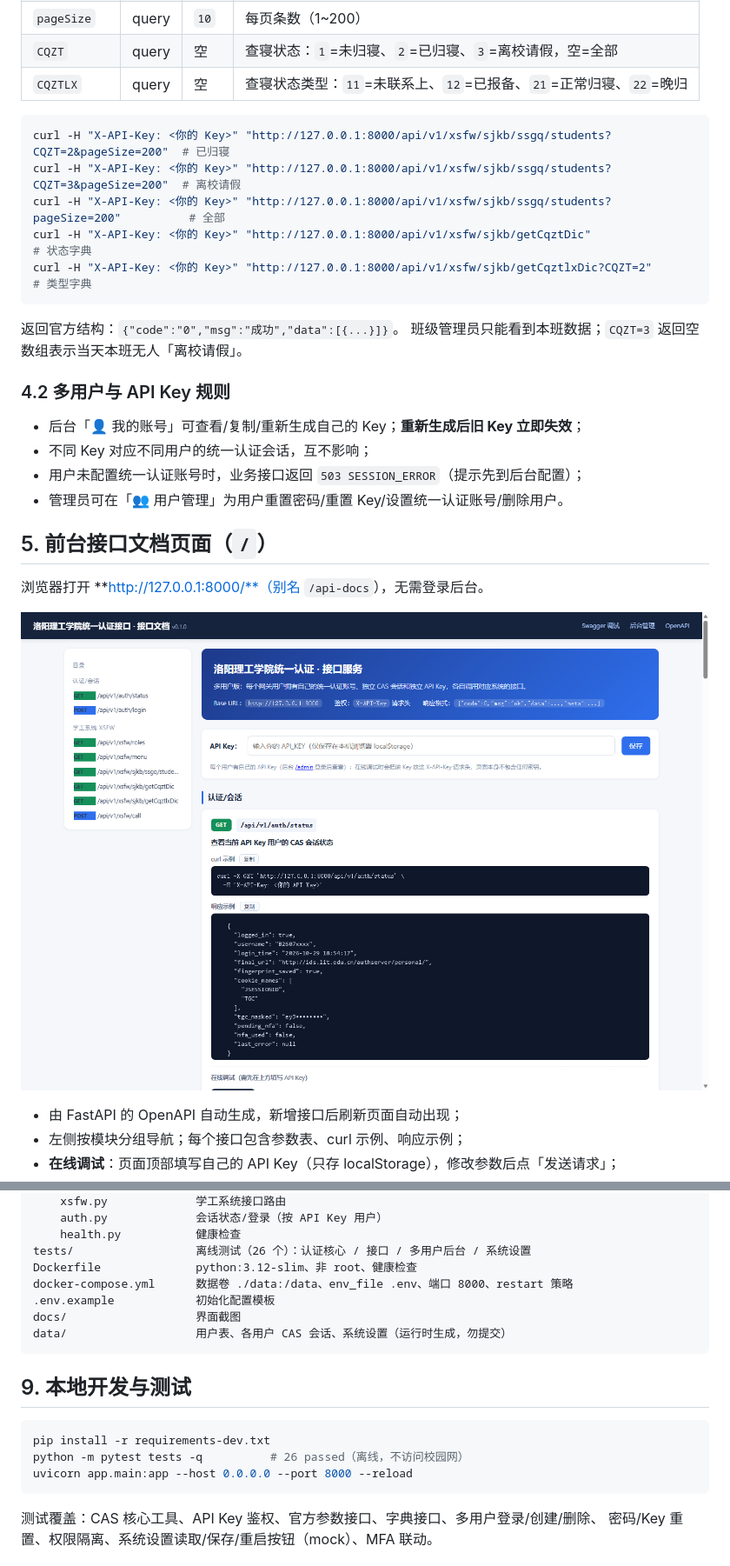
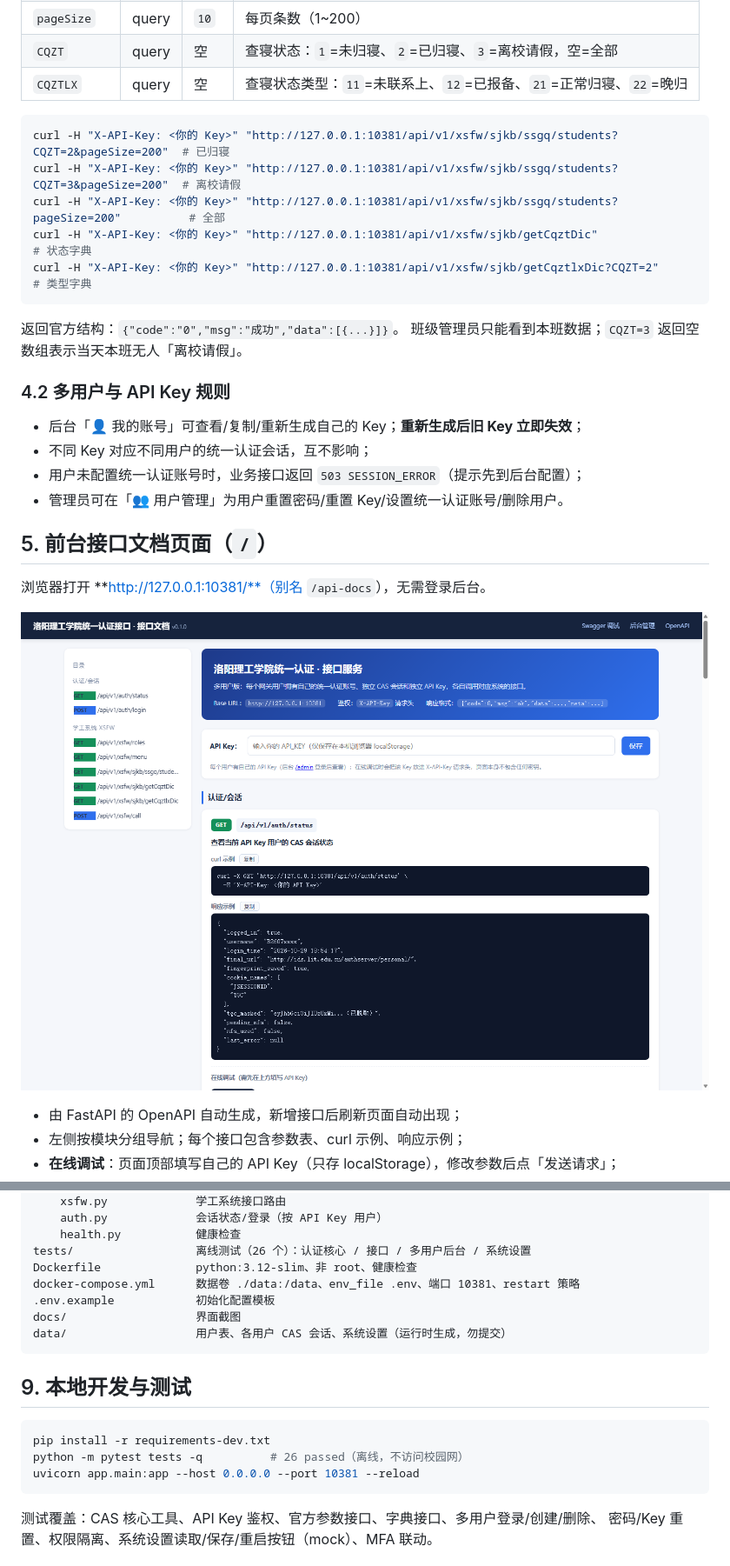
Before and after one commit to shihao618/Lit_ids, a Markdown page: README.md, 2 parts joined by grey strips. Shown at 87% size. GitHub-like rendering; pictures changed too: docs/api-docs.png.

Commit message:
change: service port 8000 -> 10381

````diff
--- a/README.md
+++ b/README.md
@@ -158,11 +158,11 @@ curl -H "X-API-Key: <你的 API Key>" \
 | `CQZTLX` | query | 空 | 查寝状态类型：`11`=未联系上、`12`=已报备、`21`=正常归寝、`22`=晚归 |
 
 ```bash
-curl -H "X-API-Key: <你的 Key>" "http://127.0.0.1:8000/api/v1/xsfw/sjkb/ssgq/students?CQZT=2&pageSize=200"  # 已归寝
-curl -H "X-API-Key: <你的 Key>" "http://127.0.0.1:8000/api/v1/xsfw/sjkb/ssgq/students?CQZT=3&pageSize=200"  # 离校请假
-curl -H "X-API-Key: <你的 Key>" "http://127.0.0.1:8000/api/v1/xsfw/sjkb/ssgq/students?pageSize=200"          # 全部
-curl -H "X-API-Key: <你的 Key>" "http://127.0.0.1:8000/api/v1/xsfw/sjkb/getCqztDic"                        # 状态字典
-curl -H "X-API-Key: <你的 Key>" "http://127.0.0.1:8000/api/v1/xsfw/sjkb/getCqztlxDic?CQZT=2"               # 类型字典
+curl -H "X-API-Key: <你的 Key>" "http://127.0.0.1:10381/api/v1/xsfw/sjkb/ssgq/students?CQZT=2&pageSize=200"  # 已归寝
+curl -H "X-API-Key: <你的 Key>" "http://127.0.0.1:10381/api/v1/xsfw/sjkb/ssgq/students?CQZT=3&pageSize=200"  # 离校请假
+curl -H "X-API-Key: <你的 Key>" "http://127.0.0.1:10381/api/v1/xsfw/sjkb/ssgq/students?pageSize=200"          # 全部
+curl -H "X-API-Key: <你的 Key>" "http://127.0.0.1:10381/api/v1/xsfw/sjkb/getCqztDic"                        # 状态字典
+curl -H "X-API-Key: <你的 Key>" "http://127.0.0.1:10381/api/v1/xsfw/sjkb/getCqztlxDic?CQZT=2"               # 类型字典
 ```
 
 返回官方结构：`{"code":"0","msg":"成功","data":[{...}]}`。
@@ -177,7 +177,7 @@ curl -H "X-API-Key: <你的 Key>" "http://127.0.0.1:8000/api/v1/xsfw/sjkb/getCqz
 
 ## 5. 前台接口文档页面（`/`）
 
-浏览器打开 **http://127.0.0.1:8000/**（别名 `/api-docs`），无需登录后台。
+浏览器打开 **http://127.0.0.1:10381/**（别名 `/api-docs`），无需登录后台。
 
 ![前台接口文档](docs/api-docs.png)
 
@@ -253,7 +253,7 @@ app/
     health.py           健康检查
 tests/                  离线测试（26 个）：认证核心 / 接口 / 多用户后台 / 系统设置
 Dockerfile              python:3.12-slim、非 root、健康检查
-docker-compose.yml      数据卷 ./data:/data、env_file .env、端口 8000、restart 策略
+docker-compose.yml      数据卷 ./data:/data、env_file .env、端口 10381、restart 策略
 .env.example            初始化配置模板
 docs/                   界面截图
 data/                   用户表、各用户 CAS 会话、系统设置（运行时生成，勿提交）
@@ -264,7 +264,7 @@ data/                   用户表、各用户 CAS 会话、系统设置（运行
 ```bash
 pip install -r requirements-dev.txt
 python -m pytest tests -q          # 26 passed（离线，不访问校园网）
-uvicorn app.main:app --host 0.0.0.0 --port 8000 --reload
+uvicorn app.main:app --host 0.0.0.0 --port 10381 --reload
 ```
 
 测试覆盖：CAS 核心工具、API Key 鉴权、官方参数接口、字典接口、多用户登录/创建/删除、
````
Also changed, not shown: other parts of README.md (+7 -7 lines), 4 other files.
